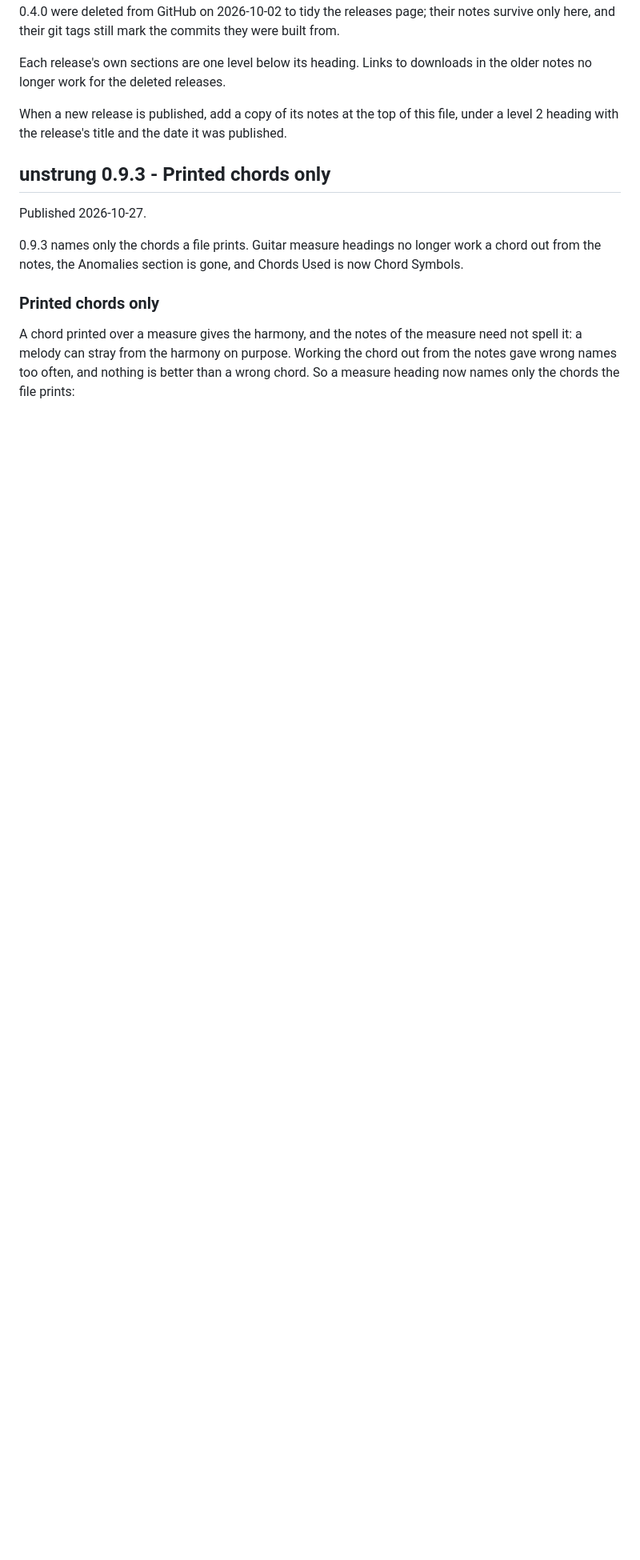
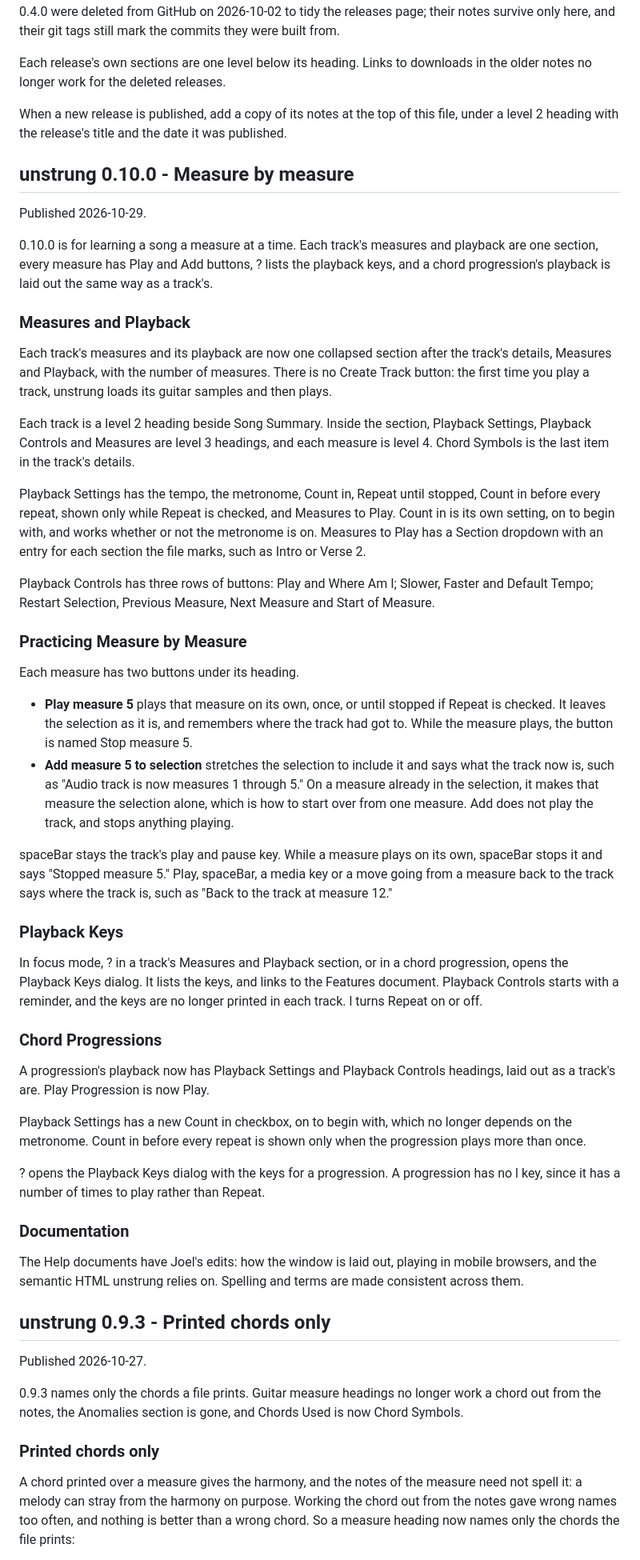
Before and after one commit to joeldodson/unstrungApp, a Markdown page: docs/release-notes-history.md, the part around the change. Shown at 80% size. Drawn GitHub-style; blank space fills up the shorter version.

Commit message:
Release 0.10.0: measure by measure
Co-Authored-By: Claude Opus 5.5 <noreply@anthropic.com>

```diff
--- a/docs/release-notes-history.md
+++ b/docs/release-notes-history.md
@@ -9,6 +9,47 @@ no longer work for the deleted releases.
 
 When a new release is published, add a copy of its notes at the top of this file, under a level 2
 heading with the release's title and the date it was published.
+
+## unstrung 0.10.0 - Measure by measure
+
+Published 2026-10-29.
+
+0.10.0 is for learning a song a measure at a time. Each track's measures and playback are one section, every measure has Play and Add buttons, ? lists the playback keys, and a chord progression's playback is laid out the same way as a track's.
+
+### Measures and Playback
+
+Each track's measures and its playback are now one collapsed section after the track's details, Measures and Playback, with the number of measures. There is no Create Track button: the first time you play a track, unstrung loads its guitar samples and then plays.
+
+Each track is a level 2 heading beside Song Summary. Inside the section, Playback Settings, Playback Controls and Measures are level 3 headings, and each measure is level 4. Chord Symbols is the last item in the track's details.
+
+Playback Settings has the tempo, the metronome, Count in, Repeat until stopped, Count in before every repeat, shown only while Repeat is checked, and Measures to Play. Count in is its own setting, on to begin with, and works whether or not the metronome is on. Measures to Play has a Section dropdown with an entry for each section the file marks, such as Intro or Verse 2.
+
+Playback Controls has three rows of buttons: Play and Where Am I; Slower, Faster and Default Tempo; Restart Selection, Previous Measure, Next Measure and Start of Measure.
+
+### Practicing Measure by Measure
+
+Each measure has two buttons under its heading.
+
+- **Play measure 5** plays that measure on its own, once, or until stopped if Repeat is checked. It leaves the selection as it is, and remembers where the track had got to. While the measure plays, the button is named Stop measure 5.
+- **Add measure 5 to selection** stretches the selection to include it and says what the track now is, such as "Audio track is now measures 1 through 5." On a measure already in the selection, it makes that measure the selection alone, which is how to start over from one measure. Add does not play the track, and stops anything playing.
+
+spaceBar stays the track's play and pause key. While a measure plays on its own, spaceBar stops it and says "Stopped measure 5." Play, spaceBar, a media key or a move going from a measure back to the track says where the track is, such as "Back to the track at measure 12."
+
+### Playback Keys
+
+In focus mode, ? in a track's Measures and Playback section, or in a chord progression, opens the Playback Keys dialog. It lists the keys, and links to the Features document. Playback Controls starts with a reminder, and the keys are no longer printed in each track. l turns Repeat on or off.
+
+### Chord Progressions
+
+A progression's playback now has Playback Settings and Playback Controls headings, laid out as a track's are. Play Progression is now Play.
+
+Playback Settings has a new Count in checkbox, on to begin with, which no longer depends on the metronome. Count in before every repeat is shown only when the progression plays more than once.
+
+? opens the Playback Keys dialog with the keys for a progression. A progression has no l key, since it has a number of times to play rather than Repeat.
+
+### Documentation
+
+The Help documents have Joel's edits: how the window is laid out, playing in mobile browsers, and the semantic HTML unstrung relies on. Spelling and terms are made consistent across them.
 
 ## unstrung 0.9.3 - Printed chords only
 
```
